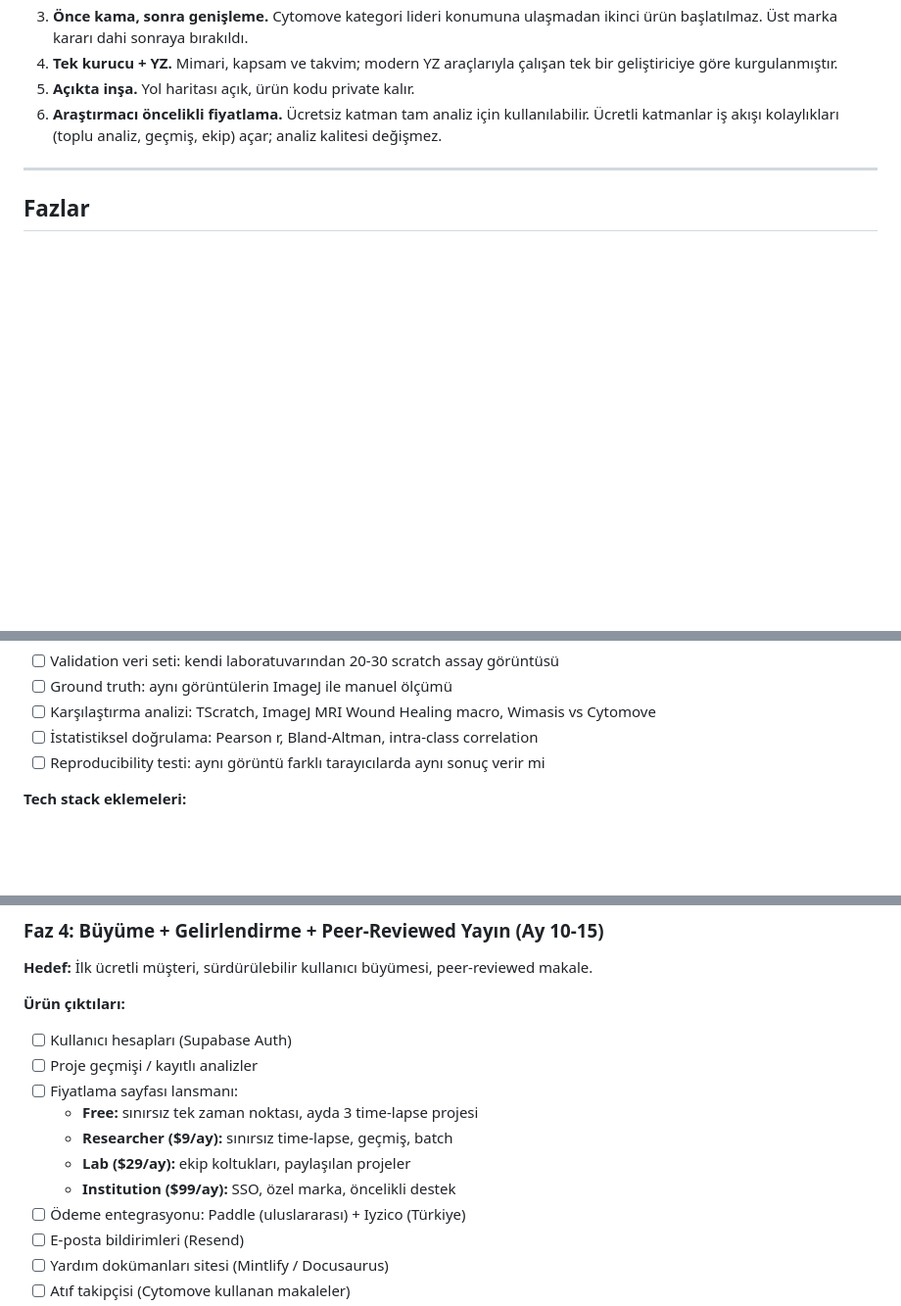
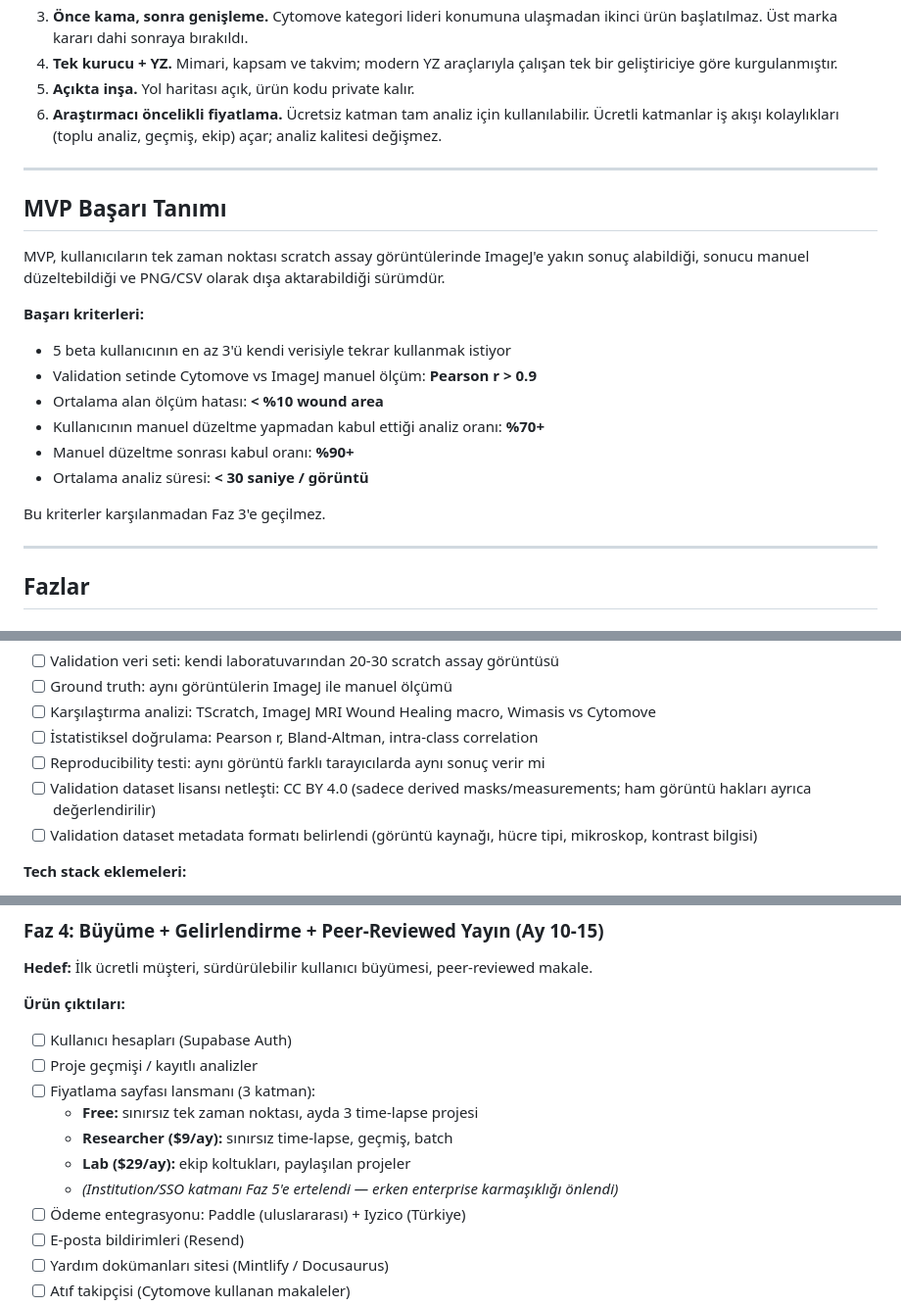
Before and after one commit to zduzgun/CytoMove, a Markdown page: ROADMAP.md, 3 parts joined by grey strips. Shown at 98% size. Drawn GitHub-style; blank space fills up the shorter version.

```diff
--- a/ROADMAP.md
+++ b/ROADMAP.md
@@ -30,6 +30,22 @@ Manuel ImageJ tabanlı scratch ölçüm iş akışını; yayına hazır figürle
 4. **Tek kurucu + YZ.** Mimari, kapsam ve takvim; modern YZ araçlarıyla çalışan tek bir geliştiriciye göre kurgulanmıştır.
 5. **Açıkta inşa.** Yol haritası açık, ürün kodu private kalır.
 6. **Araştırmacı öncelikli fiyatlama.** Ücretsiz katman tam analiz için kullanılabilir. Ücretli katmanlar iş akışı kolaylıkları (toplu analiz, geçmiş, ekip) açar; analiz kalitesi değişmez.
+
+---
+
+## MVP Başarı Tanımı
+
+MVP, kullanıcıların tek zaman noktası scratch assay görüntülerinde ImageJ'e yakın sonuç alabildiği, sonucu manuel düzeltebildiği ve PNG/CSV olarak dışa aktarabildiği sürümdür.
+
+**Başarı kriterleri:**
+- 5 beta kullanıcının en az 3'ü kendi verisiyle tekrar kullanmak istiyor
+- Validation setinde Cytomove vs ImageJ manuel ölçüm: **Pearson r > 0.9**
+- Ortalama alan ölçüm hatası: **< %10 wound area**
+- Kullanıcının manuel düzeltme yapmadan kabul ettiği analiz oranı: **%70+**
+- Manuel düzeltme sonrası kabul oranı: **%90+**
+- Ortalama analiz süresi: **< 30 saniye / görüntü**
+
+Bu kriterler karşılanmadan Faz 3'e geçilmez.
 
 ---
 
@@ -85,6 +105,8 @@ Manuel ImageJ tabanlı scratch ölçüm iş akışını; yayına hazır figürle
 - [ ] Karşılaştırma analizi: TScratch, ImageJ MRI Wound Healing macro, Wimasis vs Cytomove
 - [ ] İstatistiksel doğrulama: Pearson r, Bland-Altman, intra-class correlation
 - [ ] Reproducibility testi: aynı görüntü farklı tarayıcılarda aynı sonuç verir mi
+- [ ] Validation dataset lisansı netleşti: CC BY 4.0 (sadece derived masks/measurements; ham görüntü hakları ayrıca değerlendirilir)
+- [ ] Validation dataset metadata formatı belirlendi (görüntü kaynağı, hücre tipi, mikroskop, kontrast bilgisi)
 
 **Tech stack eklemeleri:**
 - OpenCV.js
@@ -153,11 +175,11 @@ Manuel ImageJ tabanlı scratch ölçüm iş akışını; yayına hazır figürle
 **Ürün çıktıları:**
 - [ ] Kullanıcı hesapları (Supabase Auth)
 - [ ] Proje geçmişi / kayıtlı analizler
-- [ ] Fiyatlama sayfası lansmanı:
+- [ ] Fiyatlama sayfası lansmanı (3 katman):
   - **Free:** sınırsız tek zaman noktası, ayda 3 time-lapse projesi
   - **Researcher ($9/ay):** sınırsız time-lapse, geçmiş, batch
   - **Lab ($29/ay):** ekip koltukları, paylaşılan projeler
-  - **Institution ($99/ay):** SSO, özel marka, öncelikli destek
+  - *(Institution/SSO katmanı Faz 5'e ertelendi — erken enterprise karmaşıklığı önlendi)*
 - [ ] Ödeme entegrasyonu: Paddle (uluslararası) + Iyzico (Türkiye)
 - [ ] E-posta bildirimleri (Resend)
 - [ ] Yardım dokümanları sitesi (Mintlify / Docusaurus)
```
Also changed, not shown: other parts of ROADMAP.md (+10 -31 lines).
